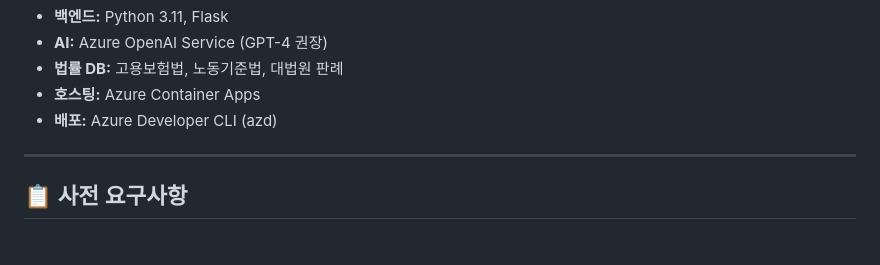
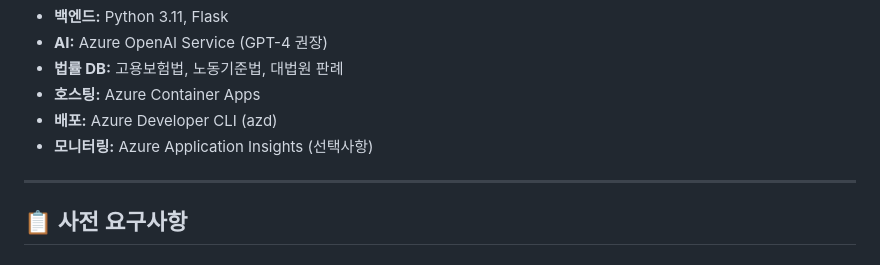
Before and after one commit to Power-Platform-Users-Korea/ImagineCup, a Markdown page: 2026-imagine-cup/README_UNEMPLOYMENT_KO.md, the part around one of its changes. Rendered like a GitHub page.

```diff
--- a/2026-imagine-cup/README_UNEMPLOYMENT_KO.md
+++ b/2026-imagine-cup/README_UNEMPLOYMENT_KO.md
@@ -202,6 +210,7 @@ AI 응답:
 - **법률 DB:** 고용보험법, 노동기준법, 대법원 판례
 - **호스팅:** Azure Container Apps
 - **배포:** Azure Developer CLI (azd)
+- **모니터링:** Azure Application Insights (선택사항)
 
 ---
 
```
Also changed, not shown: other parts of 2026-imagine-cup/README_UNEMPLOYMENT_KO.md (+33 -25 lines), 2026-imagine-cup/README_UNEMPLOYMENT_EN.md (+34 -25 lines).
